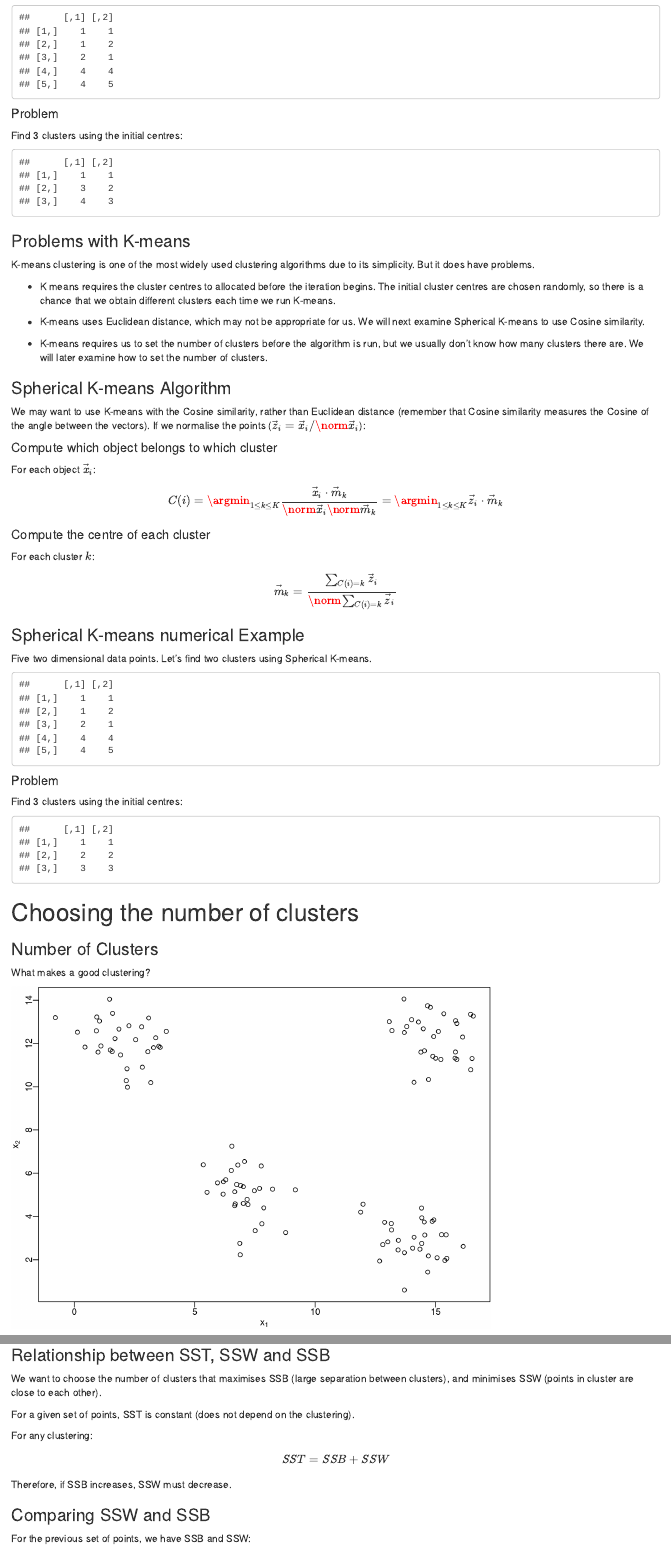
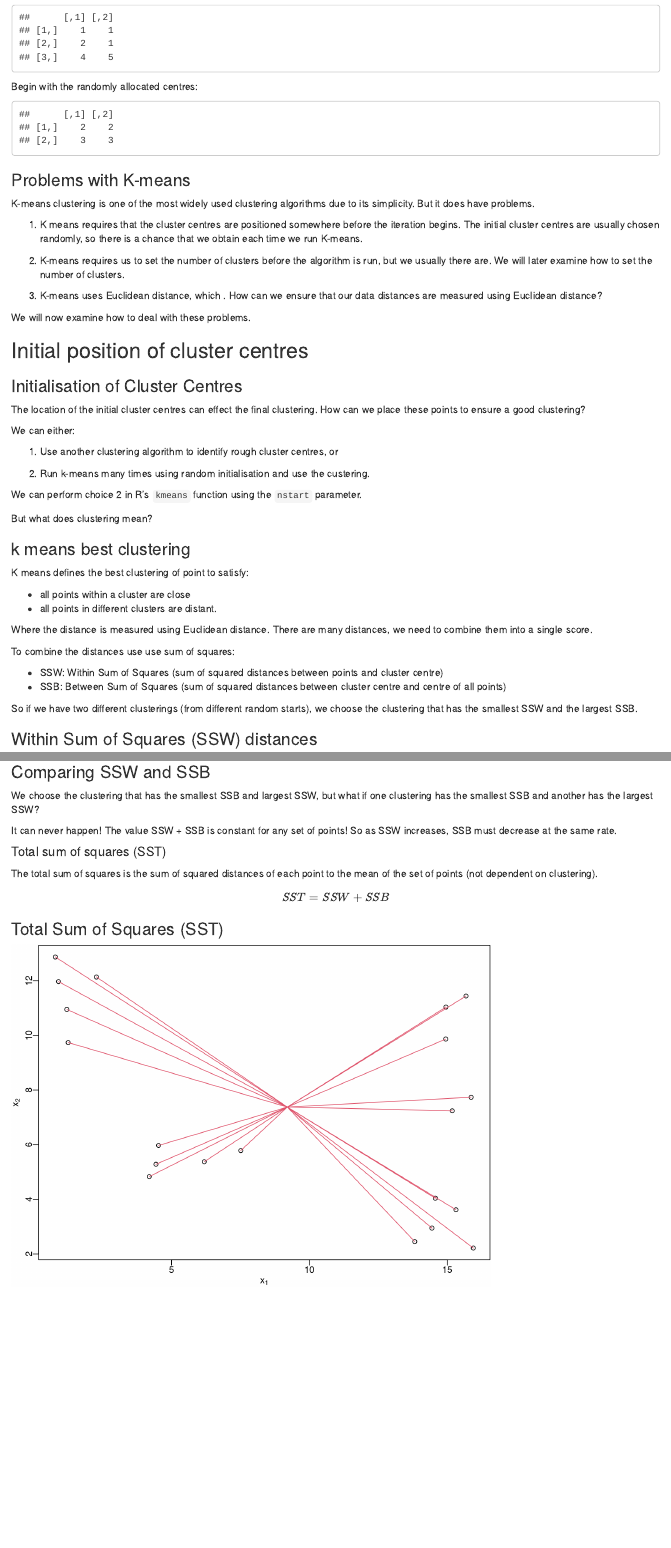
Before and after one commit to dshearman/swa, an R Markdown document (lectures/text_analysis/clustering.Rmd): the page in a window 1100 px wide, from 5210 px down before the commit and from 5400 px down after it, so that both start at the same text, and a second part further down, joined at a grey line. Rendered offline with R 4.5, knitr and Pandoc, with nearby package versions; code that draws random numbers runs with fixed seeds of ours; some code elsewhere in the file could not run offline.

Commit message:
Reorganised lecture 7.

````diff
--- a/lectures/text_analysis/clustering.Rmd
+++ b/lectures/text_analysis/clustering.Rmd
@@ -295,16 +303,13 @@ Five two dimensional data points. Let's find two clusters.
 
 ```{r, echo=FALSE}
-Y = matrix(c(1,1,2,4,4,1,2,1,4,5),5,2)
+Y = matrix(c(1,2,4,1,1,5),3,2)
 print(Y)
 ```
-\pause
 
-#### Problem
-
-Find 3 clusters using the initial centres:
+Begin with the randomly allocated centres:
 ```{r, echo=FALSE}
-centres = matrix(c(1,3,4,1,2,3),3,2)
-print(centres)
+C = matrix(c(2,3,2,3),2,2)
+print(C)
 ```
 
 
@@ -313,73 +318,41 @@ print(centres)
 K-means clustering is one of the most widely used clustering
 algorithms due to its simplicity. But it does have problems.
 
-- K means requires the cluster centres to allocated before the
-  iteration begins. The initial cluster centres are chosen randomly,
-  so there is a chance that we obtain different clusters each time we
-  run K-means.
+1. K means requires that the cluster centres are positioned somewhere
+   before the iteration begins. The initial cluster centres are usually chosen
+   randomly, so there is a chance that we obtain \alert{different clusters}
+   each time we run K-means.
 
-- K-means uses Euclidean distance, which may not be appropriate for
-  us. We will next examine Spherical K-means to use Cosine similarity.
+2. K-means requires us to set the number of clusters before the
+   algorithm is run, but we usually \alert{don't know how many clusters} there
+   are. We will later examine how to set the number of clusters.
 
-- K-means requires us to set the number of clusters before the
-  algorithm is run, but we usually don't know how many clusters there
-  are. We will later examine how to set the number of clusters.
+3. K-means uses Euclidean distance, which \alert{may not be appropriate for
+   our data}. How can we ensure that our data distances are measured using
+   Euclidean distance?
 
 
+\pause
+We will now examine how to deal with these problems.
 
-### Spherical K-means Algorithm
+## Initial position of cluster centres
 
-We may want to use K-means with the Cosine similarity, rather than
-Euclidean distance (remember that Cosine similarity measures the
-Cosine of the angle between the vectors). If we normalise the points
-($\vec{z}_i = \vec{x}_i/\norm{\vec{x}_i}$):
+### Initialisation of Cluster Centres
 
-#### Compute which object belongs to which cluster
+The location of the initial cluster centres can effect the final
+clustering. How can we place these points to ensure a good clustering?
 
-For each object $\vec{x}_i$:
-$$
-	C(i) = \argmin_{1 \le k \le K}{\frac{\vec{x}_i \cdot \vec{m}_k}{\norm{\vec{x}_i}\norm{\vec{m}_k}}}
-	= \argmin_{1 \le k \le K}{\vec{z}_i \cdot \vec{m}_k}
-$$
+We can either:
 
-#### Compute the centre of each cluster
+1. Use another clustering algorithm to identify rough cluster centres, or
 
-For each cluster $k$:
-$$
-	\vec{m}_k = \frac{\sum_{C(i) = k} \vec{z}_i}{\norm{\sum_{C(i) = k} \vec{z}_i}}
-$$
+2. Run k-means many times using random initialisation and use the
+   \alert{best} custering.
 
-### Spherical K-means numerical Example
+We can perform choice 2 in R's `kmeans` function using the `nstart` parameter.
 
-Five two dimensional data points. Let's find two clusters using Spherical K-means.
+But what does \alert{best} clustering mean?
 
-```{r, echo=FALSE}
-Y = matrix(c(1,1,2,4,4,1,2,1,4,5),5,2)
-print(Y)
-```
-\pause
+### k means best clustering
 
-#### Problem
-
-Find 3 clusters using the initial centres:
-```{r, echo=FALSE}
-centers = matrix(c(1,2,3,1,2,3),3,2)
-print(centers)
-```
-
-
-# Choosing the number of clusters
-
-### Number of Clusters
-
-What makes a good clustering?
-
-```{r, echo=FALSE}
-cluster1 = rmvnorm(30, mean = c(7,5), sigma = matrix(c(1,0,0,1),2,2))
-cluster2 = rmvnorm(30, mean = c(2,12), sigma = matrix(c(1,0,0,1),2,2))
-cluster3 = rmvnorm(30, mean = c(15,12), sigma = matrix(c(1,0,0,1),2,2))
-cluster4 = rmvnorm(30, mean = c(14,3), sigma = matrix(c(1,0,0,1),2,2))
-X.large = rbind(cluster1,cluster2,cluster3,cluster4)
-#par(mar = (c(3.5, 3.5, 4, 2) + 0.1))
-par(mgp = c(1.5, 0.4, 0), mar=c(2.5,2.5,0.1,0.1), cex=0.8)
-plot(X.large[,1], X.large[,2], xlab=expression("x"[1]), ylab=expression("x"[2]),)
+K means defines the best clustering of point to satisfy:
@@ -395,5 +360,7 @@ To decide on the number of clusters, we must remember that a good clustering wil
 - all points within a cluster are close
 - all points in different clusters are distant.
 
-To measure the closeness of points within and between clusters, we will use:
+Where the distance is measured using Euclidean distance. There are
+many distances, we need to combine them into a single score.
 
+\pause
@@ -403,7 +367,14 @@ To measure the closeness of points within and between clusters, we will use:
 
+To combine the distances use use sum of squares:
 
+- SSW: Within Sum of Squares (sum of squared distances between points and cluster centre)
+- SSB: Between Sum of Squares (sum of squared distances between cluster centre and centre of all points)
 
-### Total Sum of Squares (SST)
+So if we have two different clusterings (from different random
+starts), we choose the clustering that has the smallest SSW and the
+largest SSB.
+
+### Within Sum of Squares (SSW) distances
 
 ```{r, echo=FALSE}
 cluster1 = rmvnorm(5, mean = c(5,5), sigma = matrix(c(1,0,0,1),2,2))
@@ -417,3 +446,27 @@ point.count = nrow(X)
+### Comparing SSW and SSB
+
+We choose the clustering that has the smallest SSB and largest SSW,
+but what if one clustering has the smallest SSB and another has the
+largest SSW?
+
+\pause
+
+It can never happen! The value SSW + SSB is constant for any set of
+points! So as SSW increases, SSB must decrease at the same rate.
+
+#### Total sum of squares (SST)
+
+The total sum of squares is the sum of squared distances of each point
+to the mean of the set of points (not dependent on clustering).
+
+$$
+SST = SSW + SSB
+$$
+
+### Total Sum of Squares (SST)
+
+
+```{r, echo=FALSE}
 par(mgp = c(1.5, 0.4, 0), mar=c(2.5,2.5,0.1,0.1), cex=0.8)
 plot(X[,1], X[,2], xlab=expression("x"[1]), ylab=expression("x"[2]))
 for (a in 1:point.count) {
@@ -493,18 +547,4 @@ $$
 
-### Relationship between SST, SSW and SSB
-
-We want to choose the number of clusters that maximises SSB (large
-separation between clusters), and minimises SSW (points in cluster are
-close to each other).
-
-For a given set of points, SST is constant (does not depend on the clustering).
-
-For any clustering:
-$$
-	SST = SSB + SSW
-$$
-
-Therefore, if SSB increases, SSW must decrease.
 
 ### Comparing SSW and SSB
 
````
Also changed, not shown: lectures/text_analysis/clustering.Rmd (222 more changed lines).
